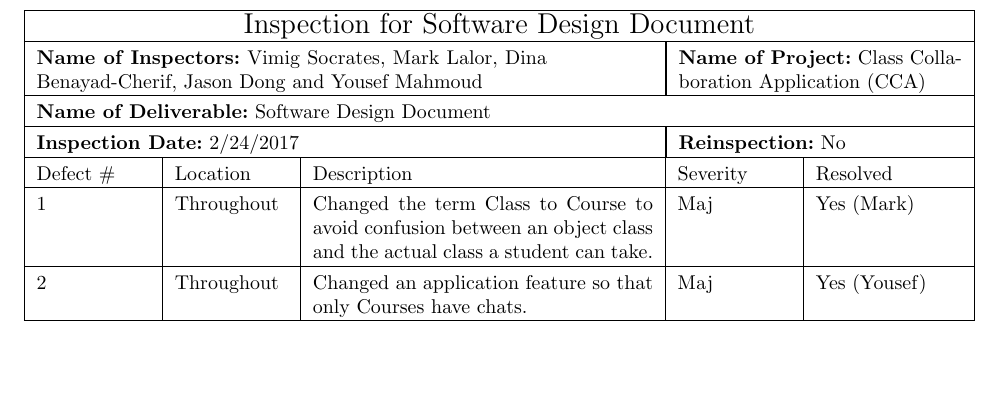
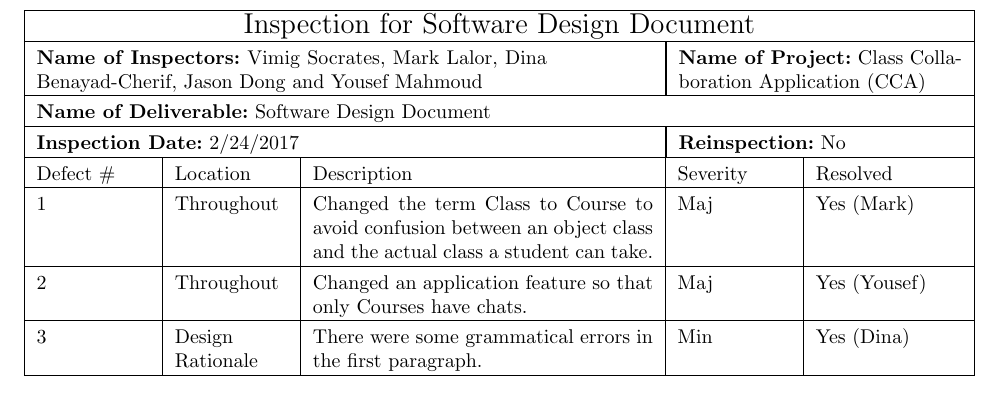
Before and after one commit to MarkLalor/eecs-393-app-meta, a LaTeX document (inspections/Software_Design_Document_Inspection.tex): part of the page, cut so that both start at the same text, the shorter picture padded with empty space. Compiled offline with pdfLaTeX.

Commit message:
added line onto inspection log
Signed-off-by: Dina Benayad-Cherif <dina.benayad.cherif@gmail.com>

```diff
--- a/inspections/Software_Design_Document_Inspection.tex
+++ b/inspections/Software_Design_Document_Inspection.tex
@@ -27,6 +27,7 @@
 	Defect \# & Location & Description & Severity & Resolved \\ \hline
 	1 & Throughout & Changed the term Class to Course to avoid confusion between an object class and the actual class a student can take.  & Maj & Yes (Mark) \\ \hline
 	2 & Throughout & Changed an application feature so that only Courses have chats. & Maj & Yes (Yousef) \\ \hline
+	3 & Design Rationale & There were some grammatical errors in the first paragraph. & Min & Yes (Dina) \\ \hline
 
 \end{tabular}
 
```
